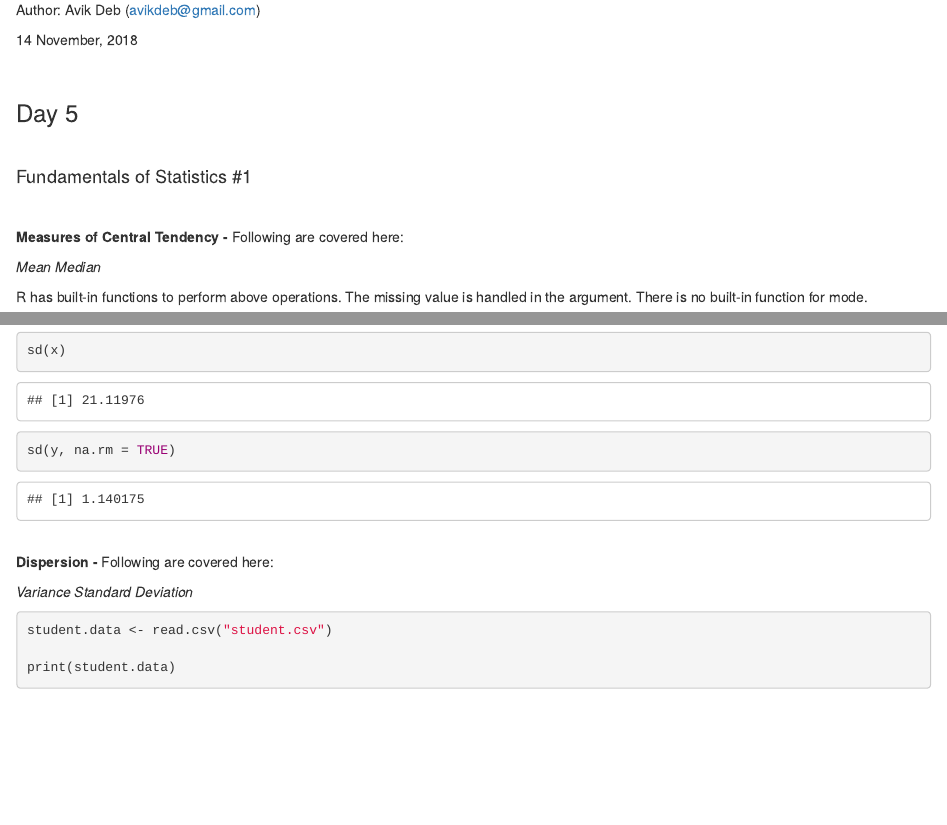
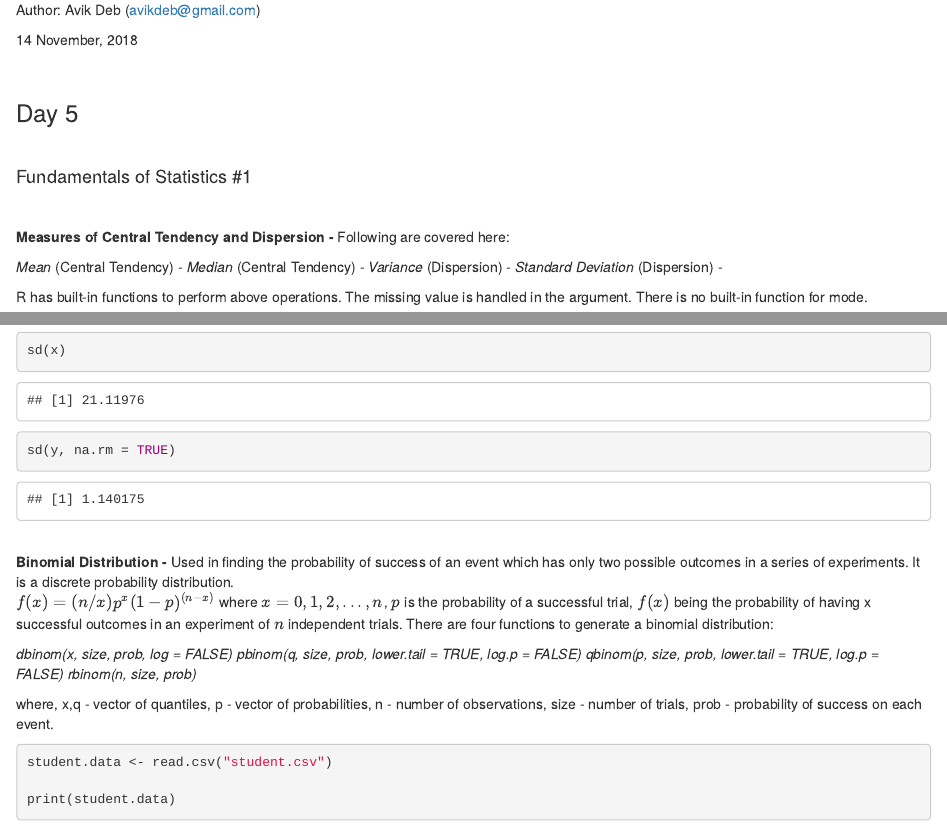
Before and after one commit to avikdeb/rnotebook, an R Markdown document (rnotes_05.Rmd): the page in a window 1100 px wide, from 70 px down, and a second part further down, joined at a grey line. Rendered offline with R 4.5, knitr and Pandoc, with nearby package versions.

Commit message:
# added binomial distribution

````diff
--- a/rnotes_05.Rmd
+++ b/rnotes_05.Rmd
@@ -16,10 +16,12 @@ Author: Avik Deb (avikdeb@gmail.com)
 
 <br>
 
-<b>Measures of Central Tendency - </b> Following are covered here:
+<b>Measures of Central Tendency and Dispersion - </b> Following are covered here:
 
-*Mean*
-*Median*
+*Mean* (Central Tendency) -
+*Median* (Central Tendency) -
+*Variance* (Dispersion) -
+*Standard Deviation* (Dispersion) -
 
 R has built-in functions to perform above operations. The missing value is handled in the argument. There is no built-in function for mode.
 
@@ -62,11 +64,16 @@ sd(y, na.rm = TRUE)
 ```
 
 <br>
-<b>Dispersion - </b> Following are covered here:
+<b>Binomial Distribution - </b> Used in finding the probability of success of an event which has only two possible outcomes in a series of experiments. It is a discrete probability distribution.
+<br>
+$f(x)=(n/x)p^x(1-p)^{(n-x)}$ where $x=0,1,2,...,n$, $p$ is the probability of a successful trial, $f(x)$ being the probability of having x successful outcomes in an experiment of $n$ independent trials. There are four functions to generate a binomial distribution:
 
-*Variance*
-*Standard Deviation*
+*dbinom(x, size, prob, log = FALSE)*
+*pbinom(q, size, prob, lower.tail = TRUE, log.p = FALSE)*
+*qbinom(p, size, prob, lower.tail = TRUE, log.p = FALSE)*
+*rbinom(n, size, prob)*
 
+where, x,q - vector of quantiles, p - vector of probabilities, n - number of observations, size - number of trials, prob - probability of success on each event.
 ```{r}
 
 student.data <- read.csv("student.csv")
````
